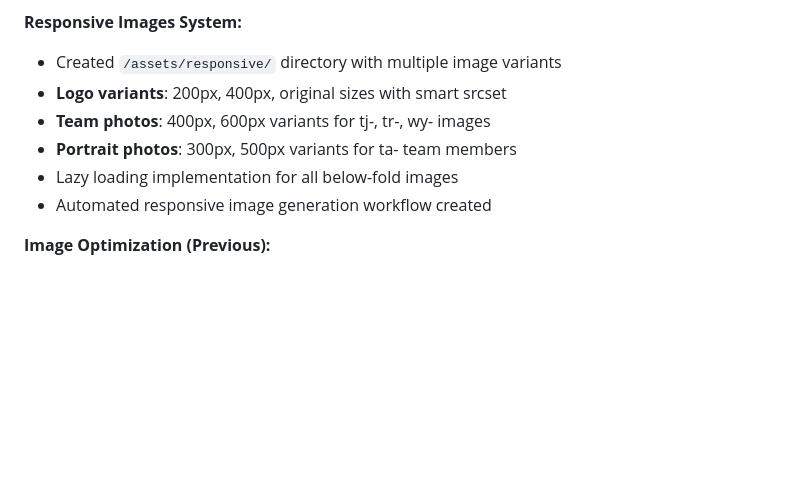
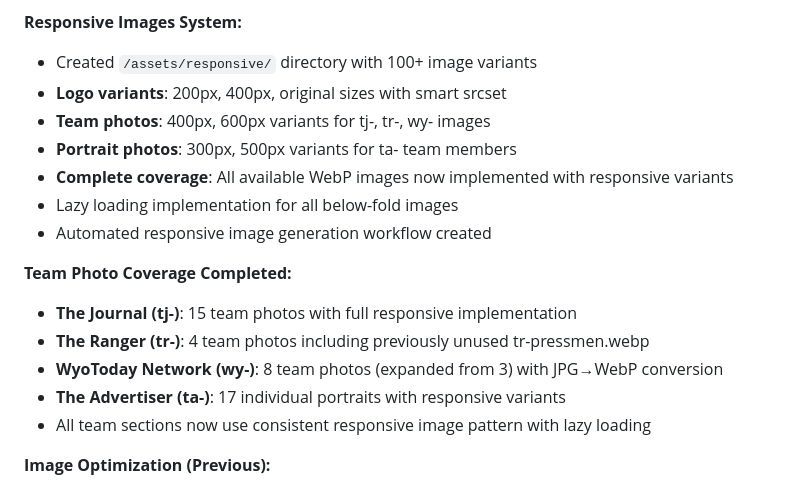
Before and after one commit to binarybcc/eghwebsite, a Markdown page: CLAUDE.md, the part around the change. Drawn GitHub-style; blank space fills up the shorter version.

Commit message:
Update CLAUDE.md with complete team photo implementation
Document the completion of all available WebP image integration:
- The Ranger team now includes previously unused tr-pressmen.webp
- WyoToday Network expanded from 3 to 8 team photos with full modernization
- 100+ responsive image variants now generated and implemented
- Complete coverage of all available WebP images across all team sections

🤖 Generated with [Claude Code](https://claude.ai/code)

Co-Authored-By: Claude <noreply@anthropic.com>

```diff
--- a/CLAUDE.md
+++ b/CLAUDE.md
@@ -93,12 +93,20 @@ eghwebsite/
 - Comprehensive security headers for API endpoints
 
 **Responsive Images System:**
-- Created `/assets/responsive/` directory with multiple image variants
+- Created `/assets/responsive/` directory with 100+ image variants
 - **Logo variants**: 200px, 400px, original sizes with smart srcset
 - **Team photos**: 400px, 600px variants for tj-, tr-, wy- images
 - **Portrait photos**: 300px, 500px variants for ta- team members
+- **Complete coverage**: All available WebP images now implemented with responsive variants
 - Lazy loading implementation for all below-fold images
 - Automated responsive image generation workflow created
+
+**Team Photo Coverage Completed:**
+- **The Journal (tj-)**: 15 team photos with full responsive implementation
+- **The Ranger (tr-)**: 4 team photos including previously unused tr-pressmen.webp
+- **WyoToday Network (wy-)**: 8 team photos (expanded from 3) with JPG→WebP conversion
+- **The Advertiser (ta-)**: 17 individual portraits with responsive variants
+- All team sections now use consistent responsive image pattern with lazy loading
 
 **Image Optimization (Previous):**
 - All Advertiser (ta-) team photos converted to WebP format and resized to 800px wide
```
